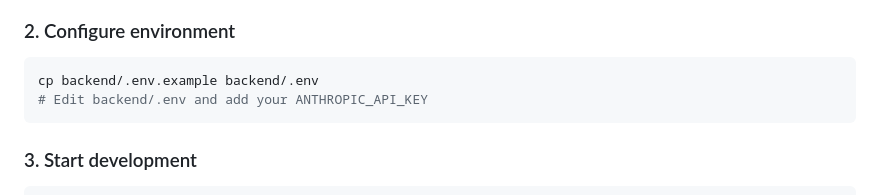
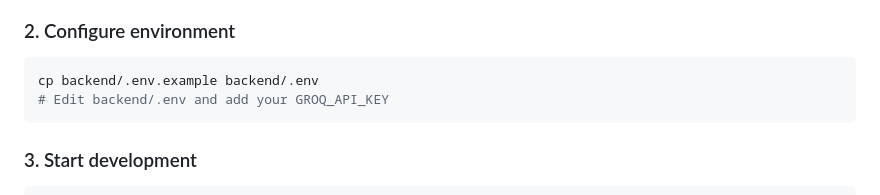
Before and after one commit to dhairya-002/GraphLens, a Markdown page: README.md, the part around the change. Rendered like a GitHub page.

````diff
--- a/README.md
+++ b/README.md
@@ -46,7 +46,7 @@ npm install && npm run install:all
 ### 2. Configure environment
 ```bash
 cp backend/.env.example backend/.env
-# Edit backend/.env and add your ANTHROPIC_API_KEY
+# Edit backend/.env and add your GROQ_API_KEY
 ```
 
 ### 3. Start development
````
